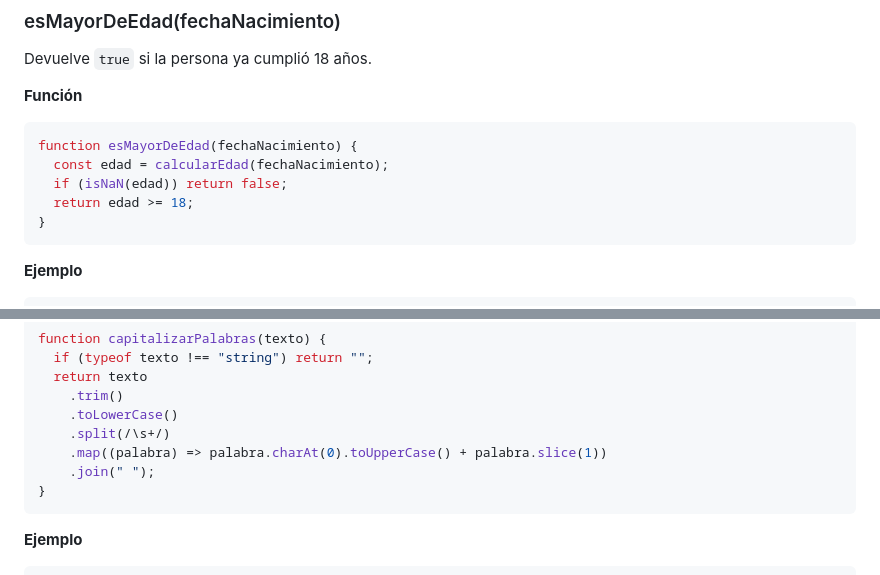
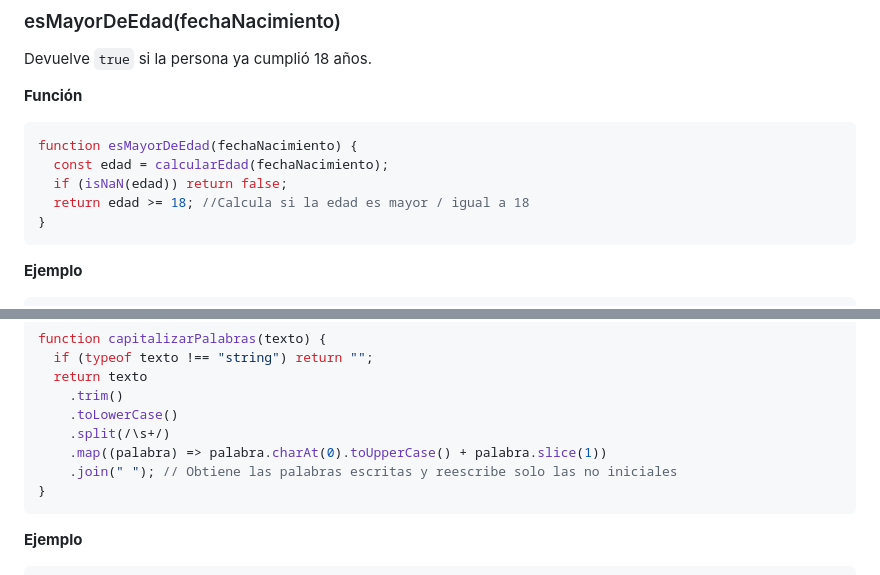
Before and after one commit to kp720/utileria, a Markdown page: README.md, 2 parts joined by grey strips. Rendered like a GitHub page.

````diff
--- a/README.md
+++ b/README.md
@@ -150,7 +150,7 @@ Devuelve `true` si la persona ya cumplió 18 años.
 function esMayorDeEdad(fechaNacimiento) {
   const edad = calcularEdad(fechaNacimiento);
   if (isNaN(edad)) return false;
-  return edad >= 18;
+  return edad >= 18; //Calcula si la edad es mayor / igual a 18
 }
 ```
 
@@ -238,7 +239,7 @@ function capitalizarPalabras(texto) {
     .toLowerCase()
     .split(/\s+/)
     .map((palabra) => palabra.charAt(0).toUpperCase() + palabra.slice(1))
-    .join(" ");
+    .join(" "); // Obtiene las palabras escritas y reescribe solo las no iniciales
 }
 ```
 
````
Also changed, not shown: other parts of README.md (+9 -8 lines).
